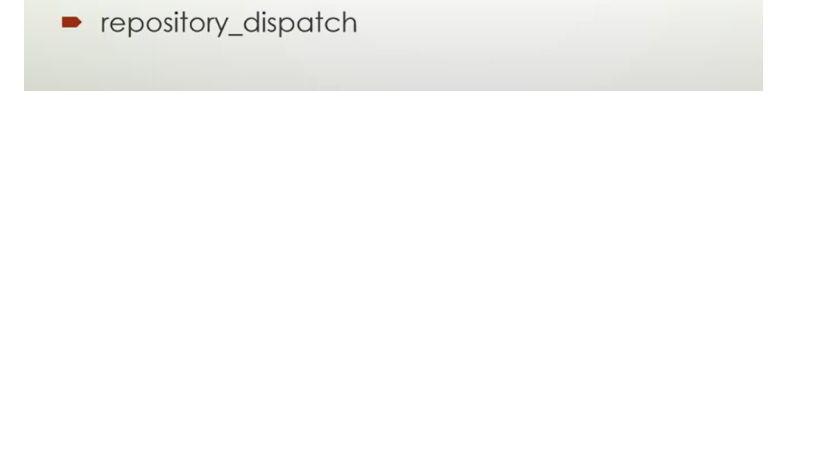
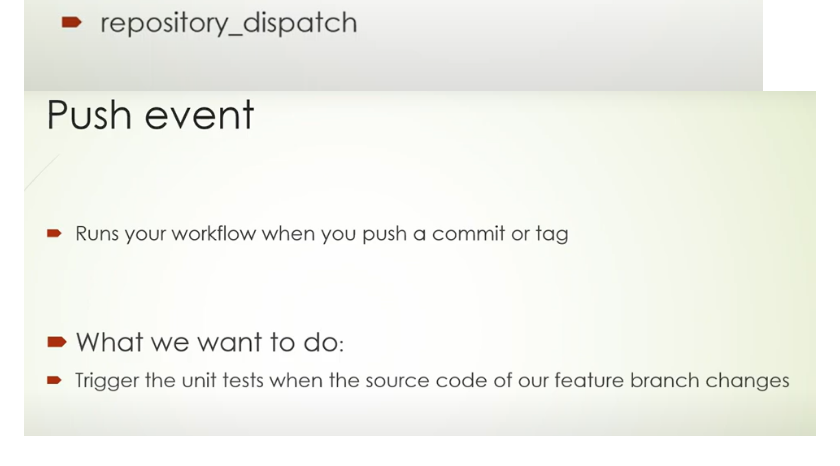
Before and after one commit to easabbir/actions-test-yml, a Markdown page: README.md, the part around the change. Rendered like a GitHub page; pictures changed too: images/img13.png (added); blank space fills up the shorter version.

```diff
--- a/README.md
+++ b/README.md
@@ -58,3 +58,4 @@ workflow
 ![img.png](images/img10.png)
 ![img.png](images/img11.png)
 ![img.png](images/img12.png)
+![img.png](images/img13.png)
```
